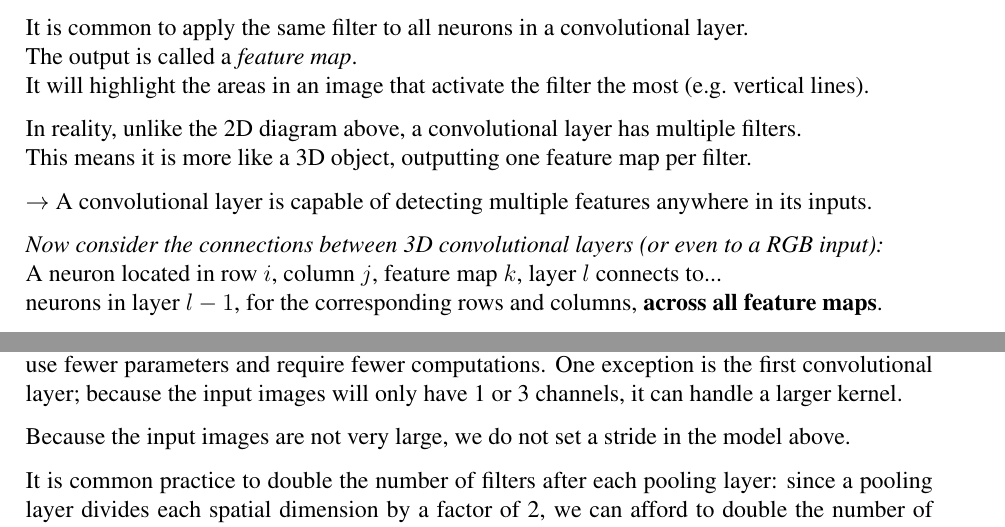
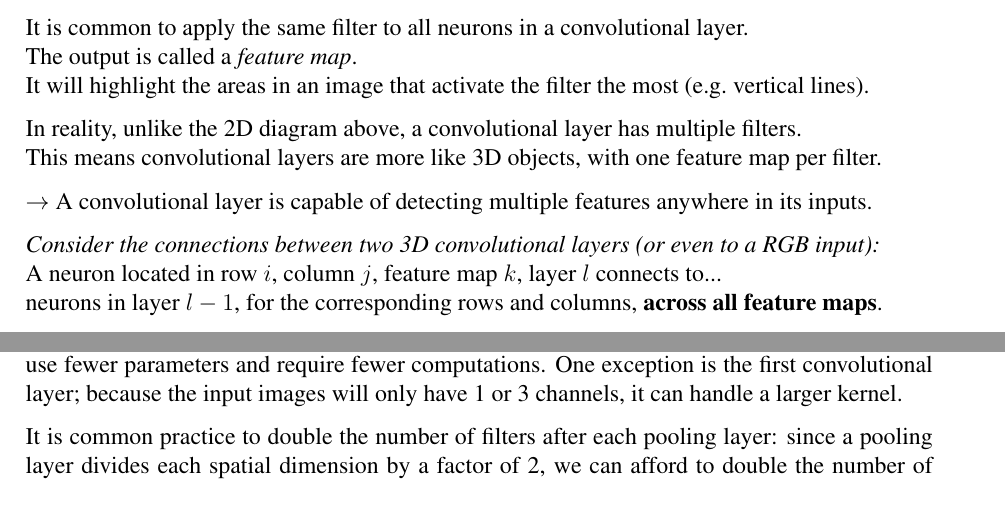
Before and after one commit to joseph-taylor/LjLabBook, a LaTeX document (tex/LjLabBook.tex, which reads tex/modules/geron_part2.tex): two parts of pages 59 and 60 of 75, joined at a grey line, cut so that both start at the same text. Compiled offline with pdfLaTeX.

Commit message:
tidying up CNN notes

```diff
--- a/tex/modules/geron_part2.tex
+++ b/tex/modules/geron_part2.tex
@@ -882,13 +882,13 @@ It will highlight the areas in an image that activate the filter the most (e.g.~
 In reality,
 unlike the 2D diagram above,
 a convolutional layer has multiple filters.\newline
-This means it is more like a 3D object,
-outputting one feature map per filter.
+This means convolutional layers are more like 3D objects,
+with one feature map per filter.
 
 $\rightarrow$~A convolutional layer is capable of detecting multiple features
 anywhere in its inputs.
 
-\textit{Now consider the connections between 3D convolutional layers (or even to a RGB input):}\newline
+\textit{Consider the connections between two 3D convolutional layers (or even to a RGB input):}\newline
 A neuron located in row $i$, column $j$, feature map $k$, layer $l$ connects to...\newline
 neurons in layer $l-1$, for the corresponding rows and columns, \textbf{across all feature maps}.
 
@@ -972,7 +972,7 @@ One exception is the first convolutional layer;
 because the input images will only have 1 or 3 channels,
 it can handle a larger kernel.
 
-Because the input images are not very large, we do not set a stride in the model above.
+% Because the input images are not very large, we do not set a stride in the model above.
 
 It is common practice to double the number of filters after each pooling layer:
 since a pooling layer divides each spatial dimension by a factor of 2,
```
Also changed, not shown: tex/modules/geron_part2.tex (2 more changed lines).
